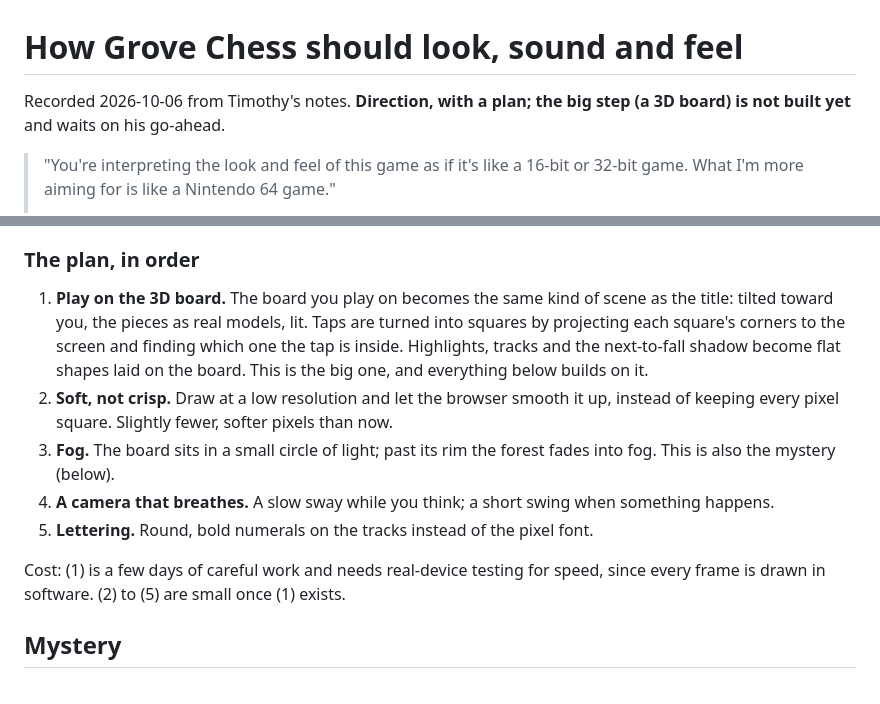
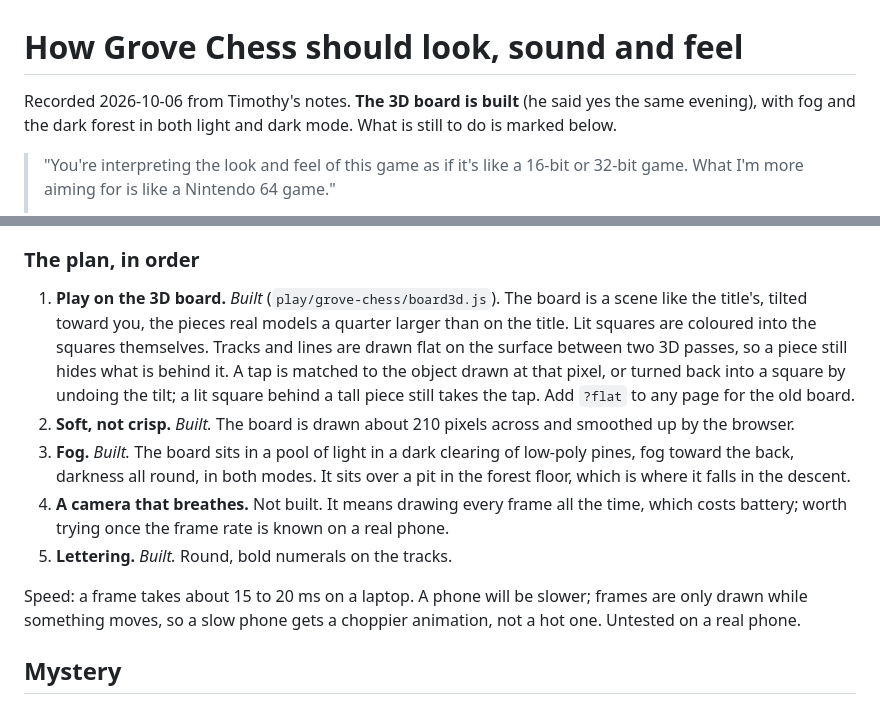
Before and after one commit to StarrySidekick/Interpersonal-Games, a Markdown page: docs/grove-look.md, 2 parts joined by grey strips. Rendered like a GitHub page.

```diff
--- a/docs/grove-look.md
+++ b/docs/grove-look.md
@@ -1,7 +1,9 @@
 # How Grove Chess should look, sound and feel
 
-Recorded 2026-10-06 from Timothy's notes. **Direction, with a plan; the big
-step (a 3D board) is not built yet** and waits on his go-ahead.
+Recorded 2026-10-06 from Timothy's notes. **The 3D board is built** (he said
+yes the same evening), with fog and the dark forest in both light and dark
+mode. What is still to do is marked below.
+
 
 > "You're interpreting the look and feel of this game as if it's like a
 > 16-bit or 32-bit game. What I'm more aiming for is like a Nintendo 64
@@ -43,25 +45,28 @@ little blurry where 16-bit games look sharp and pixelly.
 
 ### The plan, in order
 
-1. **Play on the 3D board.** The board you play on becomes the same kind of
-   scene as the title: tilted toward you, the pieces as real models, lit.
-   Taps are turned into squares by projecting each square's corners to the
-   screen and finding which one the tap is inside. Highlights, tracks and
-   the next-to-fall shadow become flat shapes laid on the board. This is the
-   big one, and everything below builds on it.
-2. **Soft, not crisp.** Draw at a low resolution and let the browser smooth
-   it up, instead of keeping every pixel square. Slightly fewer, softer
-   pixels than now.
-3. **Fog.** The board sits in a small circle of light; past its rim the
-   forest fades into fog. This is also the mystery (below).
-4. **A camera that breathes.** A slow sway while you think; a short swing
-   when something happens.
-5. **Lettering.** Round, bold numerals on the tracks instead of the pixel
-   font.
+1. **Play on the 3D board.** *Built* (`play/grove-chess/board3d.js`). The
+   board is a scene like the title's, tilted toward you, the pieces real
+   models a quarter larger than on the title. Lit squares are coloured into
+   the squares themselves. Tracks and lines are drawn flat on the surface
+   between two 3D passes, so a piece still hides what is behind it. A tap is
+   matched to the object drawn at that pixel, or turned back into a square
+   by undoing the tilt; a lit square behind a tall piece still takes the
+   tap. Add `?flat` to any page for the old board.
+2. **Soft, not crisp.** *Built.* The board is drawn about 210 pixels across
+   and smoothed up by the browser.
+3. **Fog.** *Built.* The board sits in a pool of light in a dark clearing of
+   low-poly pines, fog toward the back, darkness all round, in both modes.
+   It sits over a pit in the forest floor, which is where it falls in the
+   descent.
+4. **A camera that breathes.** Not built. It means drawing every frame all
+   the time, which costs battery; worth trying once the frame rate is known
+   on a real phone.
+5. **Lettering.** *Built.* Round, bold numerals on the tracks.
 
-Cost: (1) is a few days of careful work and needs real-device testing for
-speed, since every frame is drawn in software. (2) to (5) are small once (1)
-exists.
+Speed: a frame takes about 15 to 20 ms on a laptop. A phone will be slower;
+frames are only drawn while something moves, so a slow phone gets a
+choppier animation, not a hot one. Untested on a real phone.
 
 ## Mystery
 
```
Also changed, not shown: INTENT.md (+16 -0 lines), docs/grove-chess.md (+56 -18 lines).
